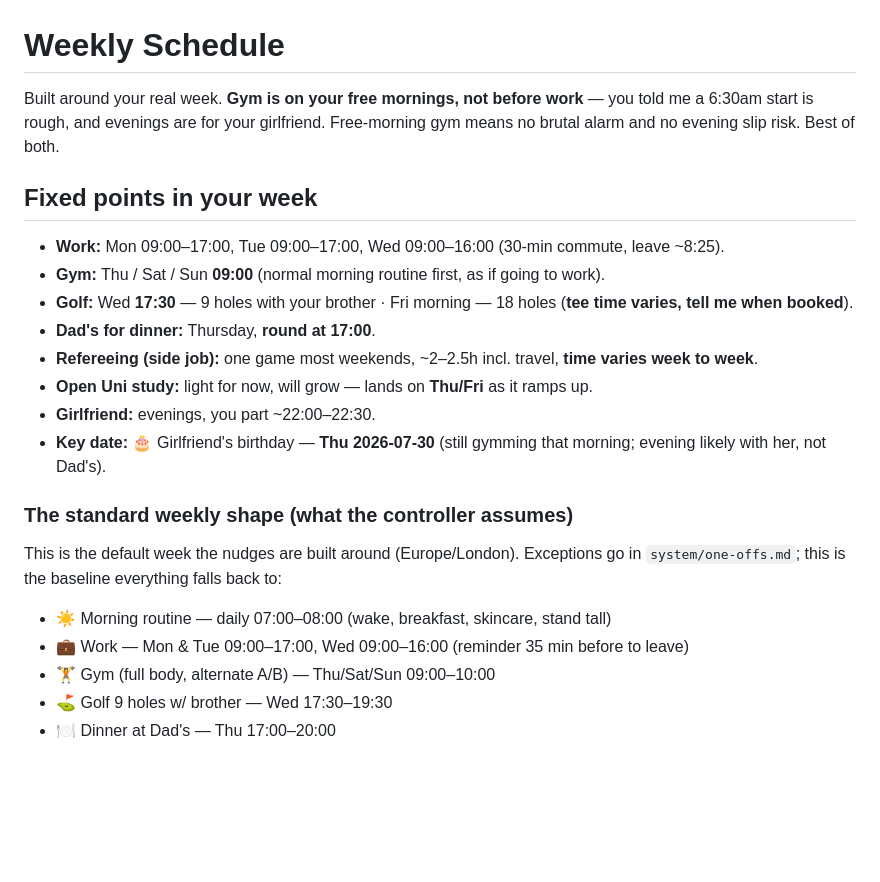
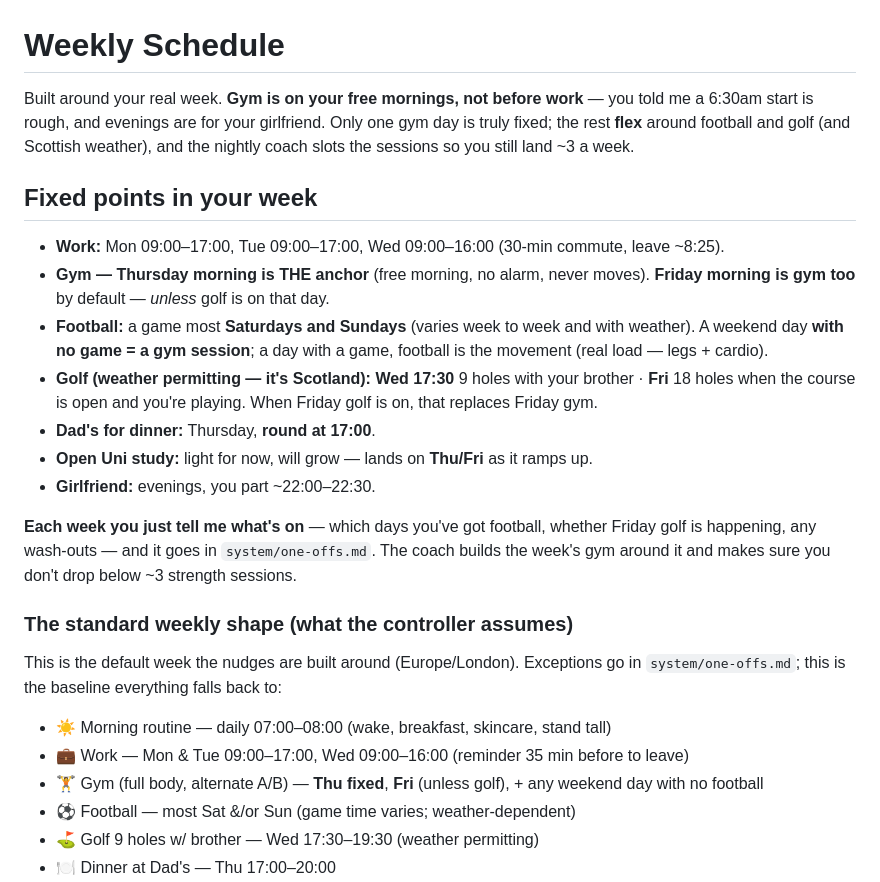
Before and after one commit to OwenTuckwell/Life, a Markdown page: habits/weekly-schedule.md, the part around one of its changes. Drawn GitHub-style; blank space fills up the shorter version.

```diff
--- a/habits/weekly-schedule.md
+++ b/habits/weekly-schedule.md
@@ -1,21 +1,23 @@
 # Weekly Schedule
 
-Built around your real week. **Gym is on your free mornings, not before work** — you told me a 6:30am start is rough, and evenings are for your girlfriend. Free-morning gym means no brutal alarm and no evening slip risk. Best of both.
+Built around your real week. **Gym is on your free mornings, not before work** — you told me a 6:30am start is rough, and evenings are for your girlfriend. Only one gym day is truly fixed; the rest **flex** around football and golf (and Scottish weather), and the nightly coach slots the sessions so you still land ~3 a week.
 
 ## Fixed points in your week
 - **Work:** Mon 09:00–17:00, Tue 09:00–17:00, Wed 09:00–16:00 (30-min commute, leave ~8:25).
-- **Gym:** Thu / Sat / Sun **09:00** (normal morning routine first, as if going to work).
-- **Golf:** Wed **17:30** — 9 holes with your brother · Fri morning — 18 holes (**tee time varies, tell me when booked**).
+- **Gym — Thursday morning is THE anchor** (free morning, no alarm, never moves). **Friday morning is gym too** by default — *unless* golf is on that day.
+- **Football:** a game most **Saturdays and Sundays** (varies week to week and with weather). A weekend day **with no game = a gym session**; a day with a game, football is the movement (real load — legs + cardio).
+- **Golf (weather permitting — it's Scotland):** **Wed 17:30** 9 holes with your brother · **Fri** 18 holes when the course is open and you're playing. When Friday golf is on, that replaces Friday gym.
 - **Dad's for dinner:** Thursday, **round at 17:00**.
-- **Refereeing (side job):** one game most weekends, ~2–2.5h incl. travel, **time varies week to week**.
 - **Open Uni study:** light for now, will grow — lands on **Thu/Fri** as it ramps up.
 - **Girlfriend:** evenings, you part ~22:00–22:30.
-- **Key date:** 🎂 Girlfriend's birthday — **Thu 2026-07-30** (still gymming that morning; evening likely with her, not Dad's).
+
+**Each week you just tell me what's on** — which days you've got football, whether Friday golf is happening, any wash-outs — and it goes in `system/one-offs.md`. The coach builds the week's gym around it and makes sure you don't drop below ~3 strength sessions.
 
 ### The standard weekly shape (what the controller assumes)
 This is the default week the nudges are built around (Europe/London). Exceptions go in `system/one-offs.md`; this is the baseline everything falls back to:
 - ☀️ Morning routine — daily 07:00–08:00 (wake, breakfast, skincare, stand tall)
 - 💼 Work — Mon & Tue 09:00–17:00, Wed 09:00–16:00 (reminder 35 min before to leave)
-- 🏋️ Gym (full body, alternate A/B) — Thu/Sat/Sun 09:00–10:00
-- ⛳ Golf 9 holes w/ brother — Wed 17:30–19:30
+- 🏋️ Gym (full body, alternate A/B) — **Thu fixed**, **Fri** (unless golf), + any weekend day with no football
+- ⚽ Football — most Sat &/or Sun (game time varies; weather-dependent)
+- ⛳ Golf 9 holes w/ brother — Wed 17:30–19:30 (weather permitting)
 - 🍽️ Dinner at Dad's — Thu 17:00–20:00
```
Also changed, not shown: other parts of habits/weekly-schedule.md (+17 -18 lines), system/daytime.md (+8 -7 lines), system/nightly.md (+9 -8 lines).
